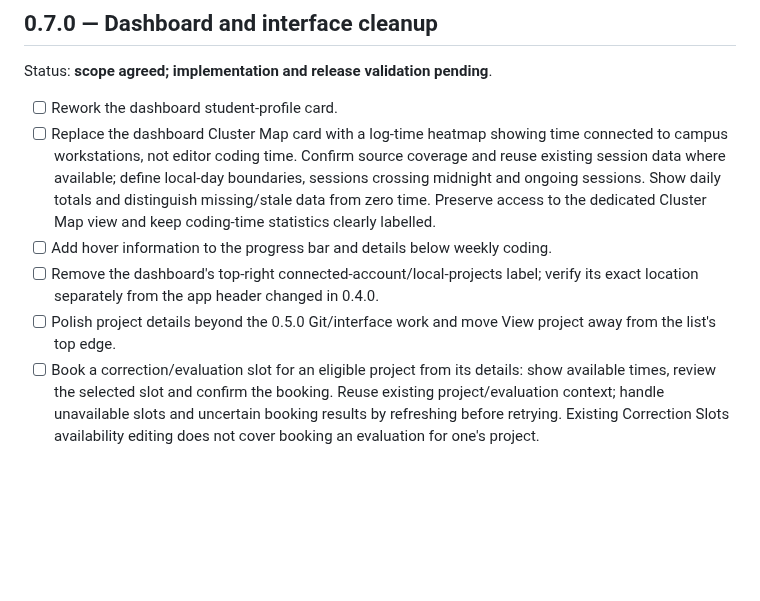
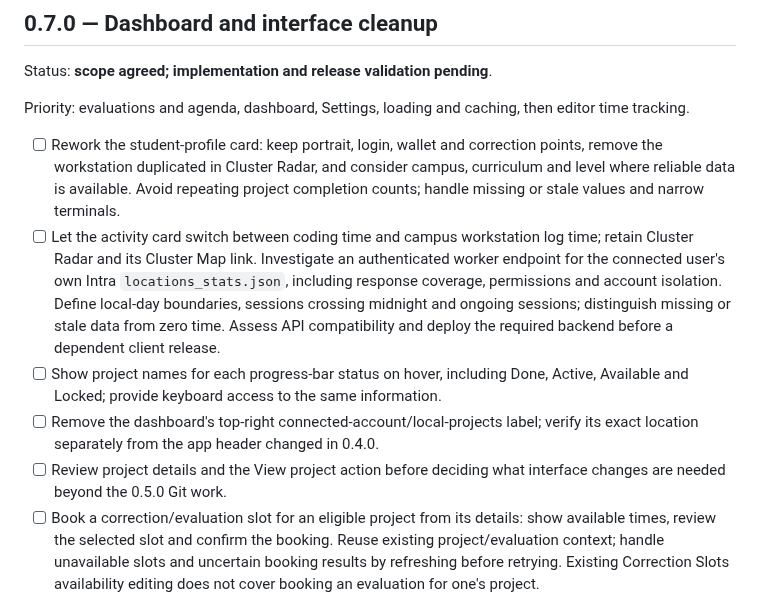
Before and after one commit to HeduroFR/42tui-client, a Markdown page: TODO.md, the part around the change. Rendered like a GitHub page; blank space fills up the shorter version.

Commit message:
docs(client): clarify 0.7.0 dashboard scope

```diff
--- a/TODO.md
+++ b/TODO.md
@@ -352,18 +352,26 @@ Status: **planned; implementation and release validation pending**.
 
 Status: **scope agreed; implementation and release validation pending**.
 
-- [ ] Rework the dashboard student-profile card.
-- [ ] Replace the dashboard Cluster Map card with a log-time heatmap showing
-  time connected to campus workstations, not editor coding time. Confirm source
-  coverage and reuse existing session data where available; define local-day
-  boundaries, sessions crossing midnight and ongoing sessions. Show daily totals
-  and distinguish missing/stale data from zero time. Preserve access to the
-  dedicated Cluster Map view and keep coding-time statistics clearly labelled.
-- [ ] Add hover information to the progress bar and details below weekly coding.
+Priority: evaluations and agenda, dashboard, Settings, loading and caching, then
+editor time tracking.
+
+- [ ] Rework the student-profile card: keep portrait, login, wallet and correction
+  points, remove the workstation duplicated in Cluster Radar, and consider campus,
+  curriculum and level where reliable data is available. Avoid repeating project
+  completion counts; handle missing or stale values and narrow terminals.
+- [ ] Let the activity card switch between coding time and campus workstation log
+  time; retain Cluster Radar and its Cluster Map link. Investigate an authenticated
+  worker endpoint for the connected user's own Intra `locations_stats.json`,
+  including response coverage, permissions and account isolation. Define local-day
+  boundaries, sessions crossing midnight and ongoing sessions; distinguish missing
+  or stale data from zero time. Assess API compatibility and deploy the required
+  backend before a dependent client release.
+- [ ] Show project names for each progress-bar status on hover, including Done,
+  Active, Available and Locked; provide keyboard access to the same information.
 - [ ] Remove the dashboard's top-right connected-account/local-projects label;
   verify its exact location separately from the app header changed in 0.4.0.
-- [ ] Polish project details beyond the 0.5.0 Git/interface work and move
-  View project away from the list's top edge.
+- [ ] Review project details and the View project action before deciding what
+  interface changes are needed beyond the 0.5.0 Git work.
 - [ ] Book a correction/evaluation slot for an eligible project from its details:
   show available times, review the selected slot and confirm the booking. Reuse
   existing project/evaluation context; handle unavailable slots and uncertain
```
Also changed, not shown: DEV_CHANGELOG.md (+4 -3 lines).
